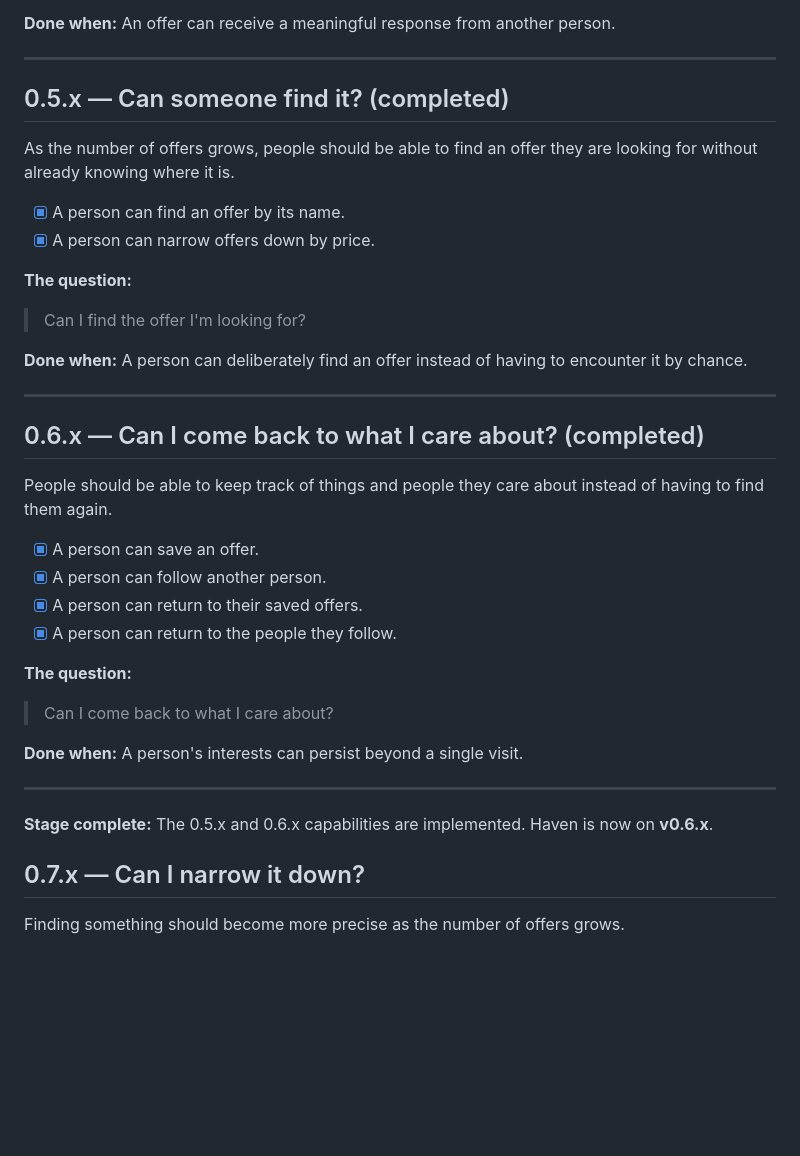
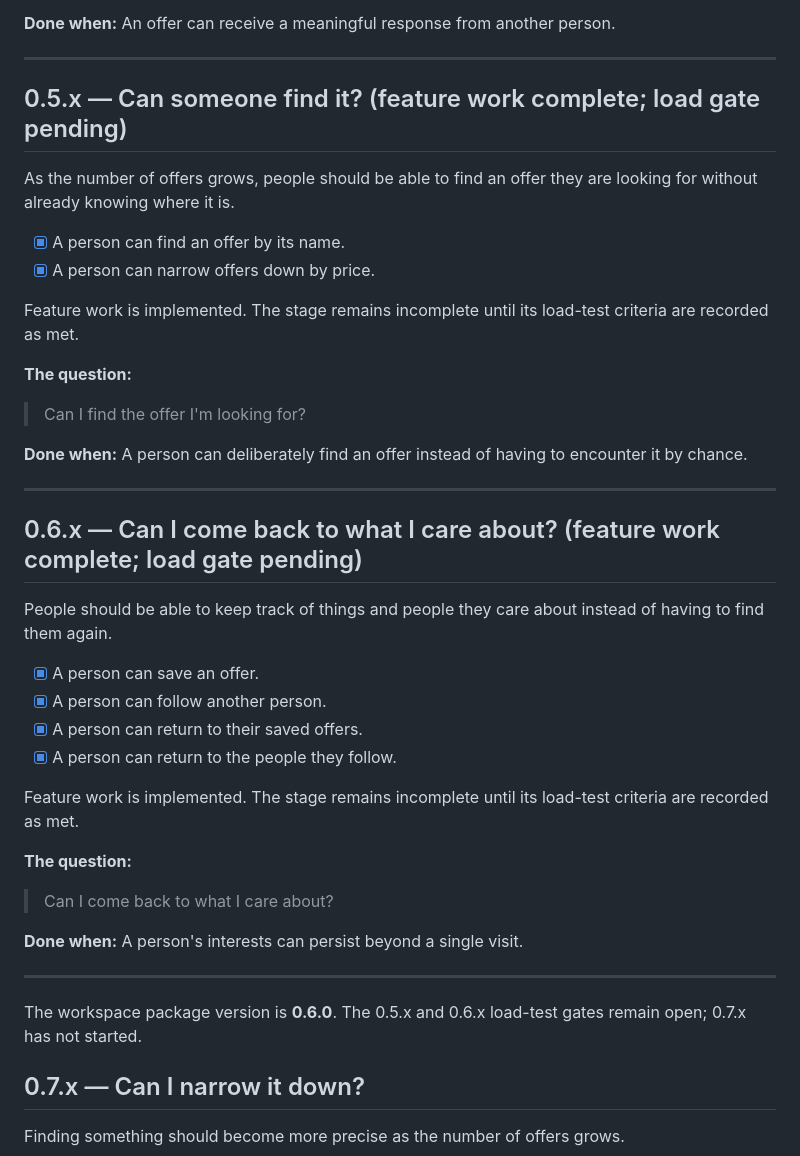
Before and after one commit to Phastboy/haven, a Markdown page: ROADMAP.md, the part around the change. GitHub-like rendering; blank space fills up the shorter version.

Commit message:
docs: keep load-gated stages pending

```diff
--- a/ROADMAP.md
+++ b/ROADMAP.md
@@ -73,12 +73,14 @@ The first form of action we are exploring is **inquiry**: expressing that you ar
 
 ---
 
-## 0.5.x — Can someone find it? (completed)
+## 0.5.x — Can someone find it? (feature work complete; load gate pending)
 
 As the number of offers grows, people should be able to find an offer they are looking for without already knowing where it is.
 
 * [x] A person can find an offer by its name.
 * [x] A person can narrow offers down by price.
+
+Feature work is implemented. The stage remains incomplete until its load-test criteria are recorded as met.
 
 **The question:**
 
@@ -88,7 +90,7 @@ As the number of offers grows, people should be able to find an offer they are l
 
 ---
 
-## 0.6.x — Can I come back to what I care about? (completed)
+## 0.6.x — Can I come back to what I care about? (feature work complete; load gate pending)
 
 People should be able to keep track of things and people they care about instead of having to find them again.
 
@@ -96,6 +98,8 @@ People should be able to keep track of things and people they care about instead
 * [x] A person can follow another person.
 * [x] A person can return to their saved offers.
 * [x] A person can return to the people they follow.
+
+Feature work is implemented. The stage remains incomplete until its load-test criteria are recorded as met.
 
 **The question:**
 
@@ -105,7 +109,7 @@ People should be able to keep track of things and people they care about instead
 
 ---
 
-**Stage complete:** The 0.5.x and 0.6.x capabilities are implemented. Haven is now on **v0.6.x**.
+The workspace package version is **0.6.0**. The 0.5.x and 0.6.x load-test gates remain open; 0.7.x has not started.
 
 ## 0.7.x — Can I narrow it down?
 
```
Also changed, not shown: docs/JOURNEY.md (+6 -6 lines).
